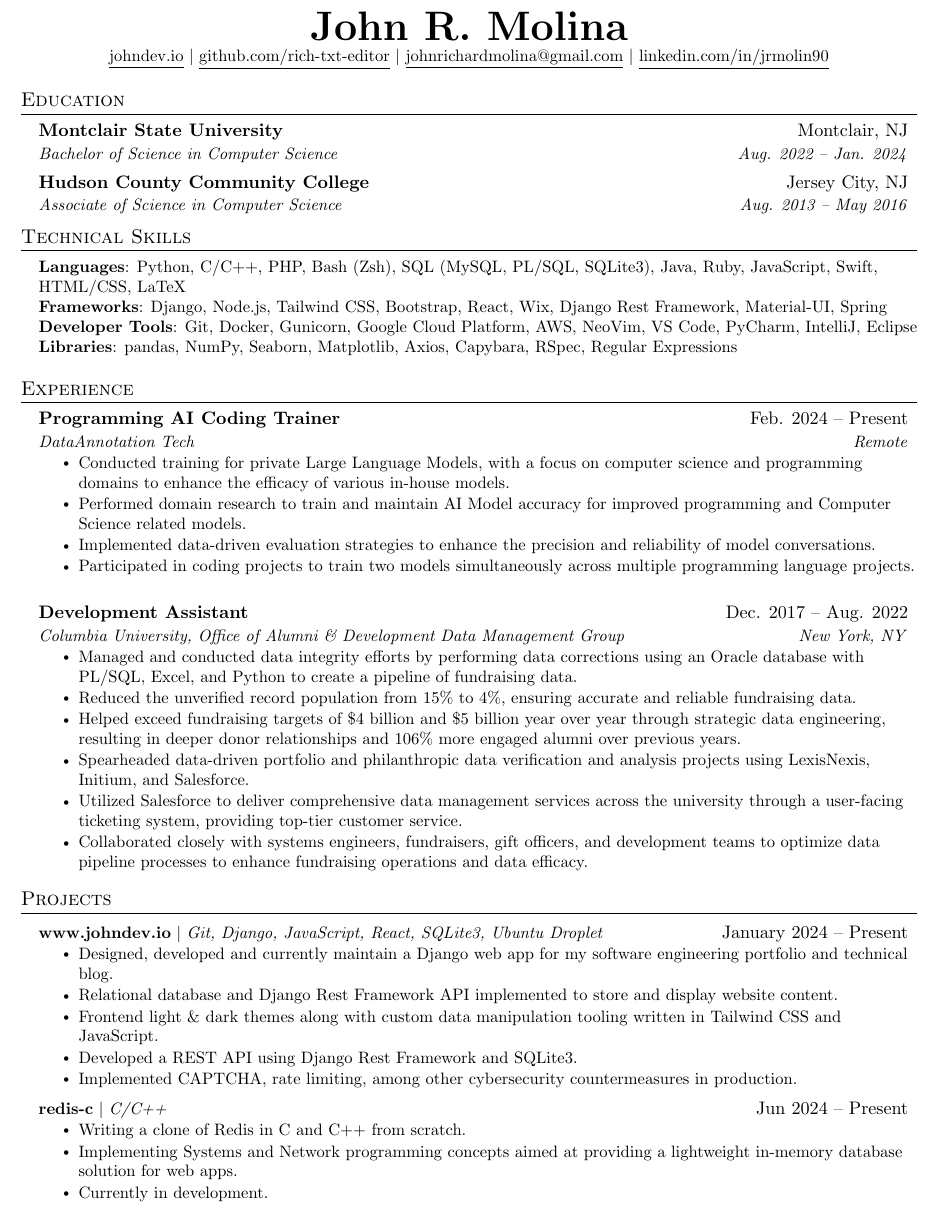
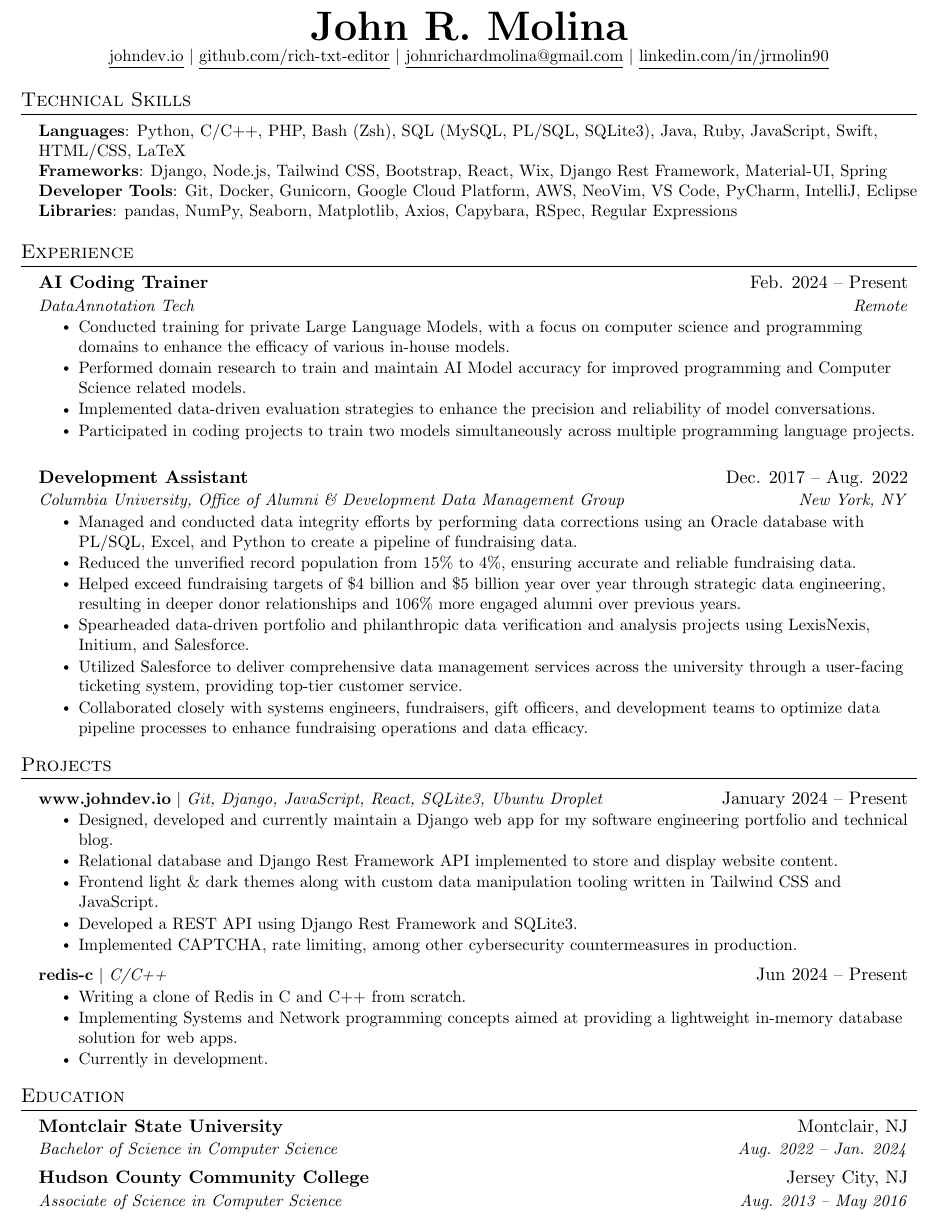
Before and after one commit to rich-txt-editor/resume_tex, a LaTeX document (main.tex): part of the page, cut so that both start at the same text. Compiled offline with pdfLaTeX.

Commit message:
moving around sections for readability

```diff
--- a/main.tex
+++ b/main.tex
@@ -112,23 +112,6 @@
     \href{https://linkedin.com/in/jrmolin90}{\underline{linkedin.com/in/jrmolin90}}
   \end{center}
 
-
-%-----------EDUCATION-----------
-\section{Education}
-  \resumeSubHeadingListStart
-    \resumeSubheading
-      {Montclair State University}{Montclair, NJ}
-      {Bachelor of Science in Computer Science}{Aug. 2022 -- Jan. 2024}
-    \resumeSubheading
-      {Hudson County Community College}{Jersey City, NJ}
-      {Associate of Science in Computer Science }{Aug. 2013 -- May 2016}
-  \resumeSubHeadingListEnd
-
-%
-
-
-
-
 %-----------PROGRAMMING SKILLS-----------
 \section{Technical Skills}
  \begin{itemize}[leftmargin=0.15in, label={}]
@@ -140,14 +123,12 @@
     }}
  \end{itemize}
 
-
-
 %-----------EXPERIENCE-----------
 \section{Experience}
   \resumeSubHeadingListStart
 
     \resumeSubheading
-      {Programming AI Coding Trainer}{Feb. 2024 -- Present}
+      {AI Coding Trainer}{Feb. 2024 -- Present}
       {DataAnnotation Tech}{Remote}
       \resumeItemListStart
         \resumeItem{Conducted training for private Large Language Models, with a focus on computer science and programming domains to enhance the efficacy of various in-house models.}
```
Also changed, not shown: main.pdf, main.tex (13 more changed lines), 6 other files.
